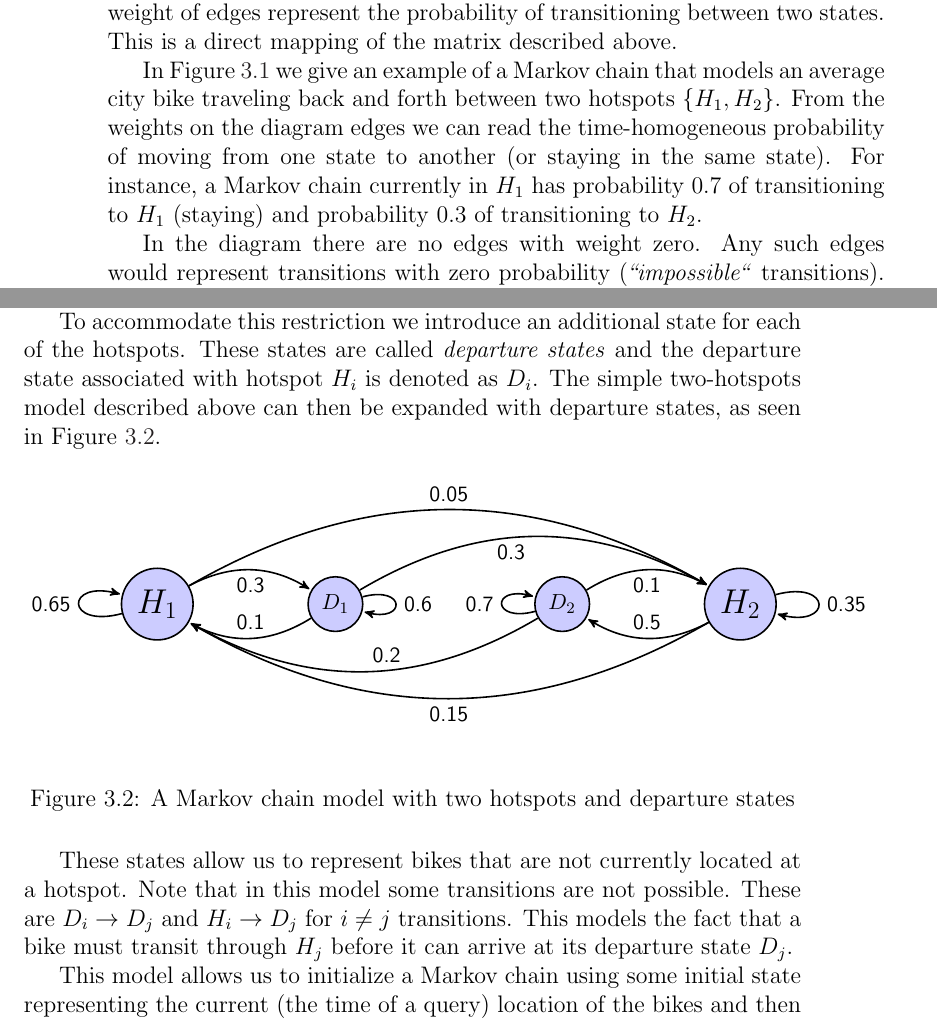
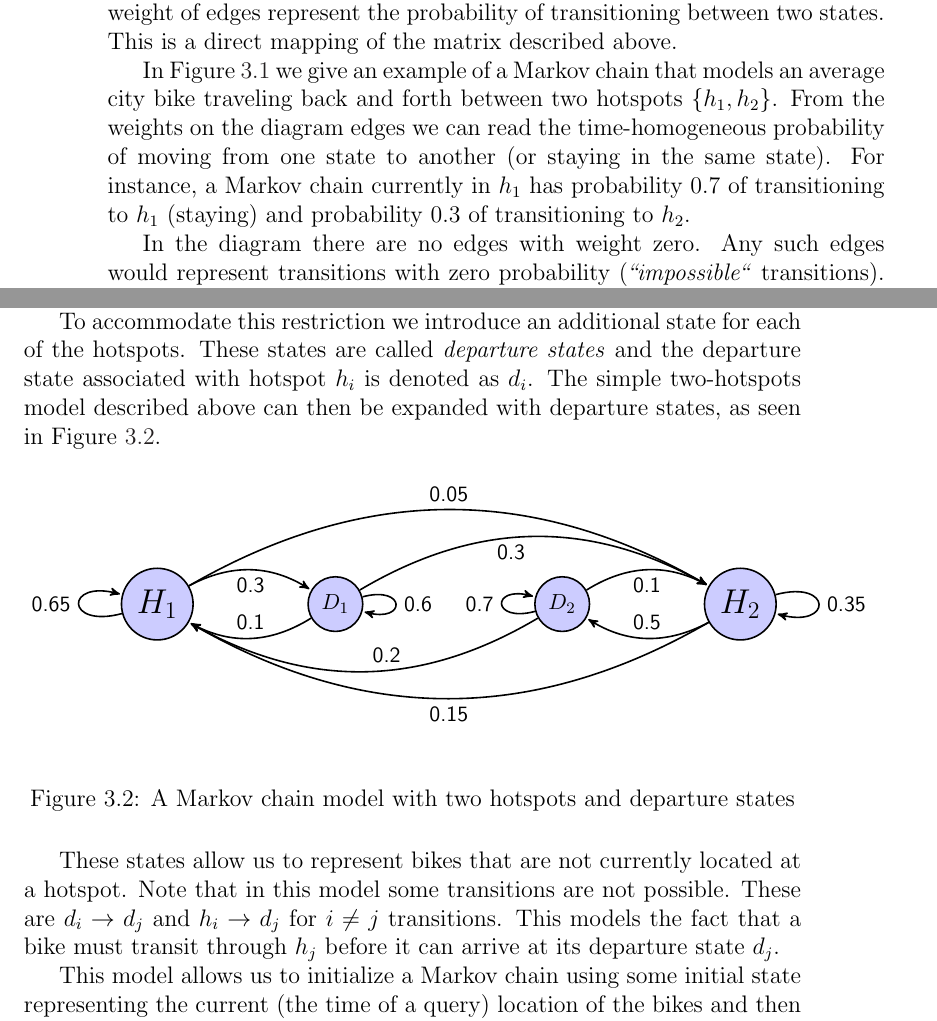
Before and after one commit to sw701e14/report, a LaTeX thesis (main.tex, which reads content/markov_chains.tex): two parts of pages 32 and 33 of 68, joined at a grey line, cut so that both start at the same text. Compiled offline with pdfLaTeX; a LaTeX package or settings file that is missing is left out.

Commit message:
Changed capital H_x to lowercase h_x in markov chains

```diff
--- a/content/markov_chains.tex
+++ b/content/markov_chains.tex
@@ -101,9 +101,9 @@ Markov chains are typically represented using a DAG\footnote{Directed Acyclic Gr
 In such a graph nodes represent states and the weight of edges represent the probability of transitioning between two states.
 This is a direct mapping of the matrix described above.
 
-In \Cref{markov:model:simple} we give an example of a Markov chain that models an average city bike traveling back and forth between two hotspots $\{H_1, H_2\}$.
+In \Cref{markov:model:simple} we give an example of a Markov chain that models an average city bike traveling back and forth between two hotspots $\{h_1, h_2\}$.
 From the weights on the diagram edges we can read the time-homogeneous probability of moving from one state to another (or staying in the same state).
-For instance, a Markov chain currently in $H_1$ has probability $0.7$ of transitioning to $H_1$ (staying) and probability $0.3$ of transitioning to $H_2$.
+For instance, a Markov chain currently in $h_1$ has probability $0.7$ of transitioning to $h_1$ (staying) and probability $0.3$ of transitioning to $h_2$.
 
 In the diagram there are no edges with weight zero.
 Any such edges would represent transitions with zero probability (\textit{``impossible``} transitions).
@@ -125,15 +125,15 @@ As we are looking to use the Markov chains to predict whether or not a bike is a
 The modeling described so far only allows for a bike to be at a hotspot and thus we are not able to give a direct representation of a bike in transit.
 
 To accommodate this restriction we introduce an additional state for each of the hotspots.
-These states are called \emph{departure states} and the departure state associated with hotspot $H_i$ is denoted as $D_i$.
+These states are called \emph{departure states} and the departure state associated with hotspot $h_i$ is denoted as $d_i$.
 The simple two-hotspots model described above can then be expanded with departure states, as seen in \Cref{markov:model:complex}.
 
 \input{content/markov_model_complex}
 
 These states allow us to represent bikes that are not currently located at a hotspot.
 Note that in this model some transitions are not possible.
-These are $D_i \rightarrow D_j$ and $H_i \rightarrow D_j $ for $i \neq j$ transitions.
-This models the fact that a bike must transit through $H_j$ before it can arrive at its departure state $D_j$.
+These are $d_i \rightarrow d_j$ and $h_i \rightarrow d_j $ for $i \neq j$ transitions.
+This models the fact that a bike must transit through $h_j$ before it can arrive at its departure state $d_j$.
 
 This model allows us to initialize a Markov chain using some initial state representing the current (the time of a query) location of the bikes and then predict where the bikes will be located after a number of time steps.
 From this prediction it is then possible to predict how many bikes should be available at a given hotspot in a given timespan according to our model.
```
